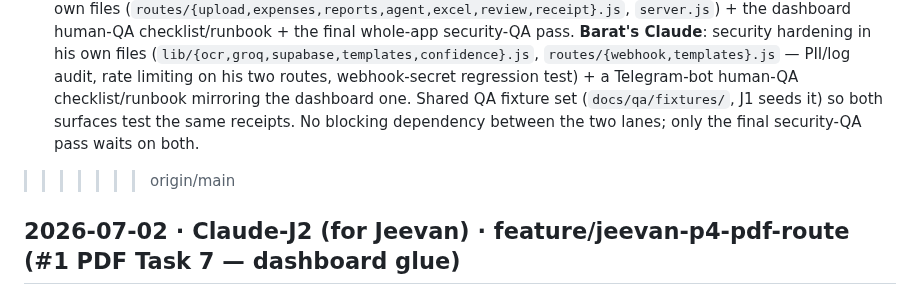
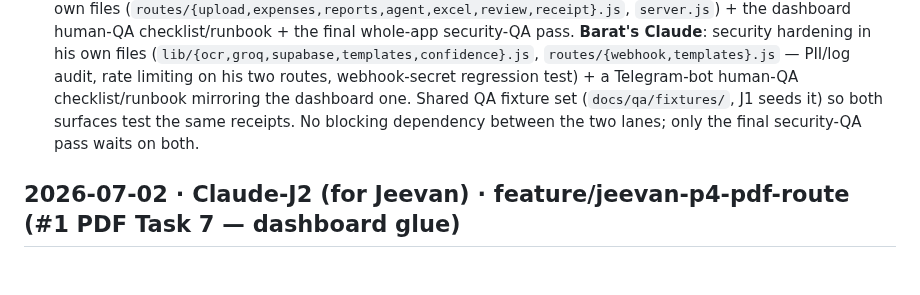
Before and after one commit to baratstylo0-create/snapreceipt-ai-public, a Markdown page: docs/WORKLOG.md, the part around the change. Drawn GitHub-style; blank space fills up the shorter version.

Commit message:
fix: remove stray merge marker in WORKLOG (PR #42 merge resolution)

```diff
--- a/docs/WORKLOG.md
+++ b/docs/WORKLOG.md
@@ -24,7 +24,6 @@
 - **What's next (J1):** read the plan, brainstorm visual scope with Owner (Task 0), then build task-by-task. Run `/security-review` + independent security-QA before the P6 gate.
 - **Assumptions:** frontend stays no-build vanilla in `public/` (ADR-001), talks only to `/api/*`. Draft (Finexy) = look-and-feel only; unwired widgets render as labelled placeholders, not invented endpoints.
 - **UPDATE (same push, split with Barat):** added plan §0.1 — explicit ownership split so both Claudes can start immediately with zero file collision (SOP §4.6). **J1**: the frontend build (Tasks 0–G) + hardening in Jeevan's own files (`routes/{upload,expenses,reports,agent,excel,review,receipt}.js`, `server.js`) + the dashboard human-QA checklist/runbook + the final whole-app security-QA pass. **Barat's Claude**: security hardening in his own files (`lib/{ocr,groq,supabase,templates,confidence}.js`, `routes/{webhook,templates}.js` — PII/log audit, rate limiting on his two routes, webhook-secret regression test) + a Telegram-bot human-QA checklist/runbook mirroring the dashboard one. Shared QA fixture set (`docs/qa/fixtures/`, J1 seeds it) so both surfaces test the same receipts. No blocking dependency between the two lanes; only the final security-QA pass waits on both.
->>>>>>> origin/main
 
 ## 2026-07-02 · Claude-J2 (for Jeevan) · feature/jeevan-p4-pdf-route (#1 PDF Task 7 — dashboard glue)
 - **Files:** `routes/upload.js`, `tests/upload.pdf.test.js` (new), `docs/WORKLOG.md`. My lane only.
```
